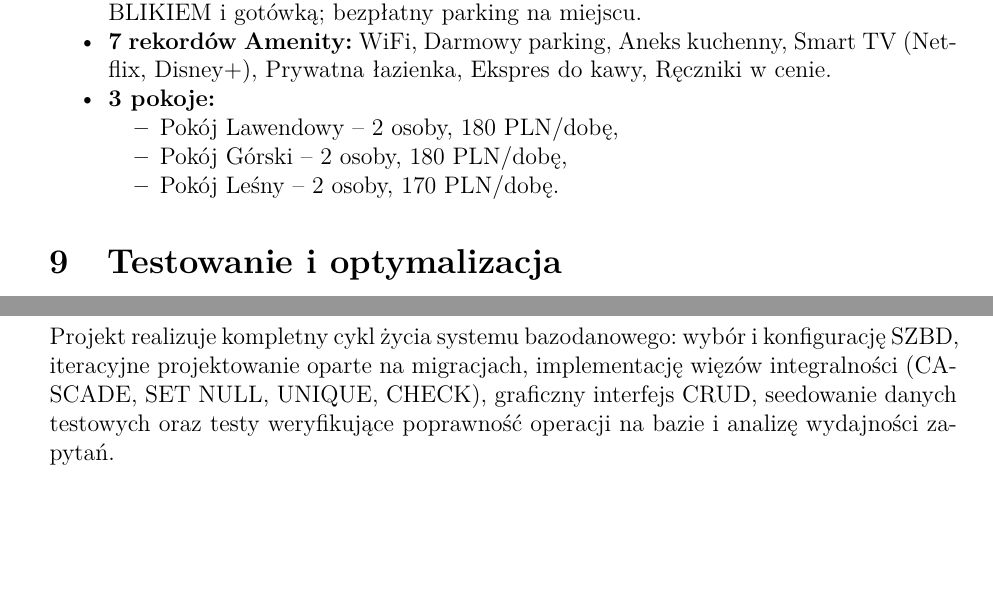
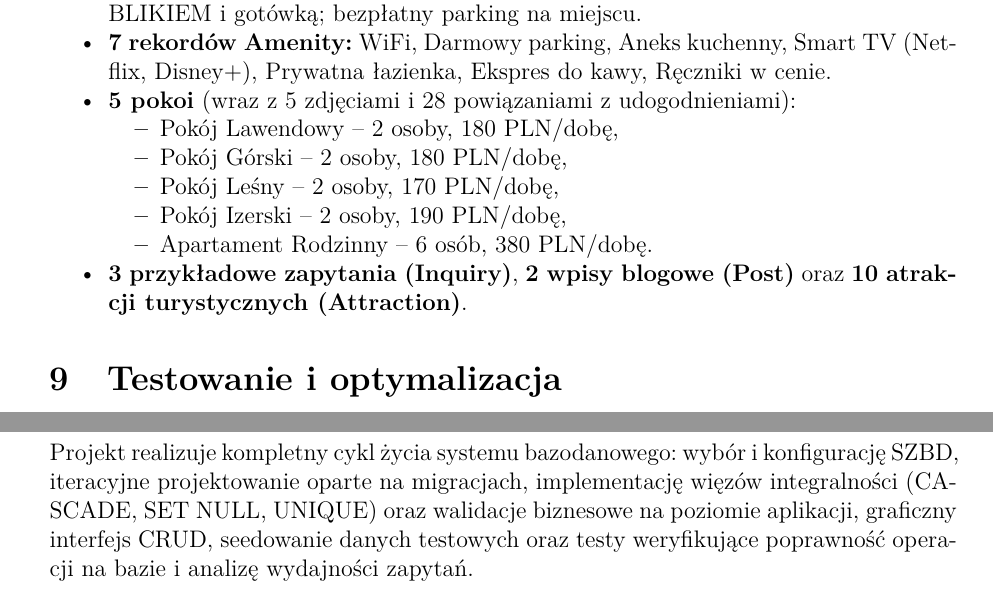
Before and after one commit to Bulileusz/u-alchemika-system, a LaTeX document (docs/dokumentacja.tex): two parts of pages 14 and 18 of 18, joined at a grey line, cut so that both start at the same text, the shorter picture padded with empty space. Compiled offline with pdfLaTeX.

Commit message:
Popraw dokumentacje: nazwa przedmiotu, sciezka ERD, liczba pokoi, walidacje
- Nazwa kursu: Projektowanie systemow baz danych
- Dodano \graphicspath dla poprawnej kompilacji z roota i z docs/
- Seedery: 5 pokoi (zamiast 3) + 3 zapytania, 2 posty, 10 atrakcji
- Doprecyzowano PositiveIntegerField (walidator aplikacyjny, >= 0, brak CHECK)
- Usunieto bledna wzmianke o CHECK z podsumowania

https://claude.ai/code/session_01YEMEfUFwgxAV1MKqMJVeyg

```diff
--- a/docs/dokumentacja.tex
+++ b/docs/dokumentacja.tex
@@ -10,6 +10,9 @@
 \usepackage{listings}
 \usepackage{xcolor}
 \usepackage{graphicx}
+% Fallback dla grafik: dziala zarowno przy kompilacji z katalogu docs/,
+% jak i z katalogu glownego repozytorium (pdflatex docs/dokumentacja.tex).
+\graphicspath{{./}{docs/}{psbd/erd/}{docs/psbd/erd/}}
 \usepackage{hyperref}
 \usepackage{parskip}
 \usepackage{titlesec}
@@ -739,12 +745,17 @@ Fixture zawiera:
     WiFi, Darmowy parking, Aneks kuchenny, Smart TV (Netflix, Disney+),
     Prywatna łazienka, Ekspres do kawy, Ręczniki w~cenie.
 
-  \item \textbf{3 pokoje:}
+  \item \textbf{5 pokoi} (wraz z~5 zdjęciami i~28 powiązaniami z~udogodnieniami):
     \begin{itemize}[nosep]
       \item Pokój Lawendowy -- 2 osoby, 180~PLN/dobę,
       \item Pokój Górski -- 2 osoby, 180~PLN/dobę,
-      \item Pokój Leśny -- 2 osoby, 170~PLN/dobę.
+      \item Pokój Leśny -- 2 osoby, 170~PLN/dobę,
+      \item Pokój Izerski -- 2 osoby, 190~PLN/dobę,
+      \item Apartament Rodzinny -- 6 osób, 380~PLN/dobę.
     \end{itemize}
+
+  \item \textbf{3 przykładowe zapytania (Inquiry)}, \textbf{2 wpisy blogowe (Post)}
+    oraz \textbf{10 atrakcji turystycznych (Attraction)}.
 \end{itemize}
 
 % ===================== 9. TESTY I OPTYMALIZACJA =====================
@@ -941,7 +952,8 @@ Testy integracyjne & 3 \\
 
 Projekt realizuje kompletny cykl życia systemu bazodanowego:
 wybór i~konfigurację SZBD, iteracyjne projektowanie oparte na migracjach,
-implementację więzów integralności (CASCADE, SET NULL, UNIQUE, CHECK),
+implementację więzów integralności (CASCADE, SET NULL, UNIQUE)
+oraz walidacje biznesowe na poziomie aplikacji,
 graficzny interfejs CRUD, seedowanie danych testowych oraz testy
 weryfikujące poprawność operacji na bazie i~analizę wydajności zapytań.
 
```
Also changed, not shown: docs/dokumentacja.tex (13 more changed lines).
